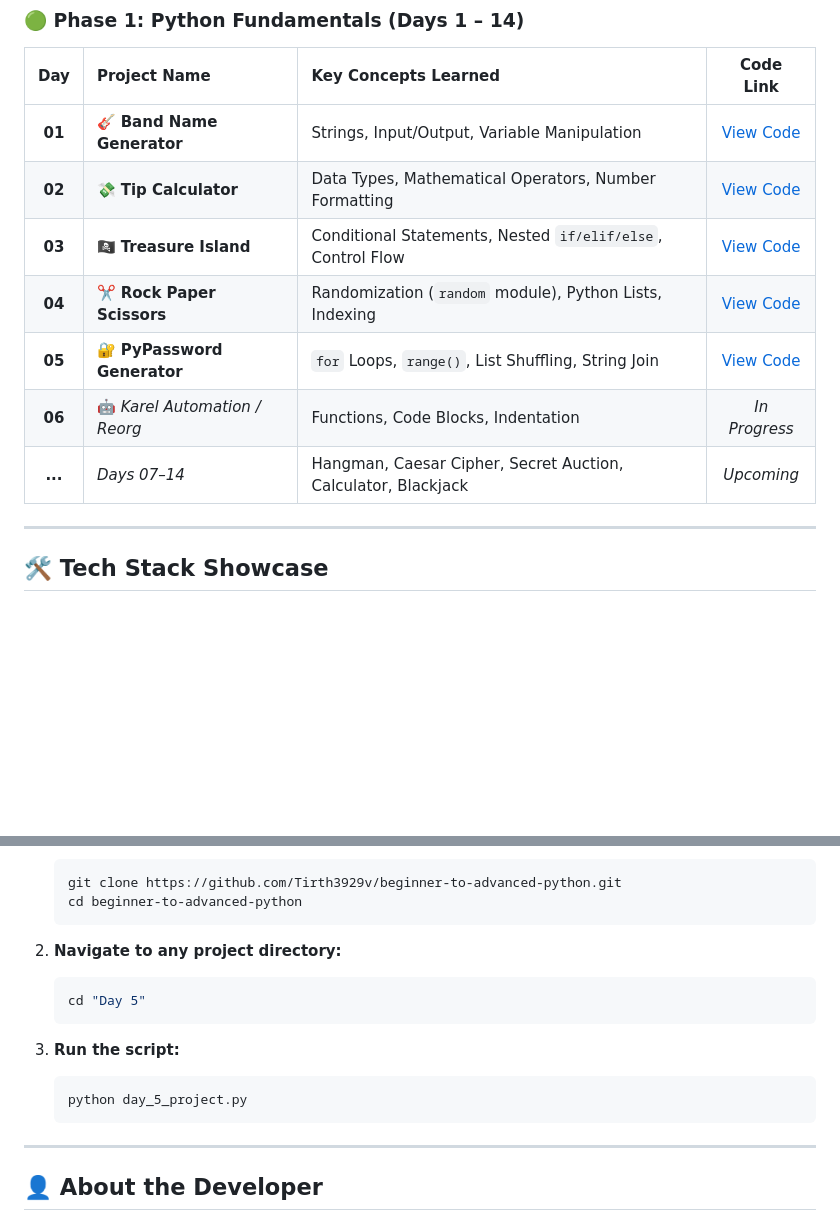
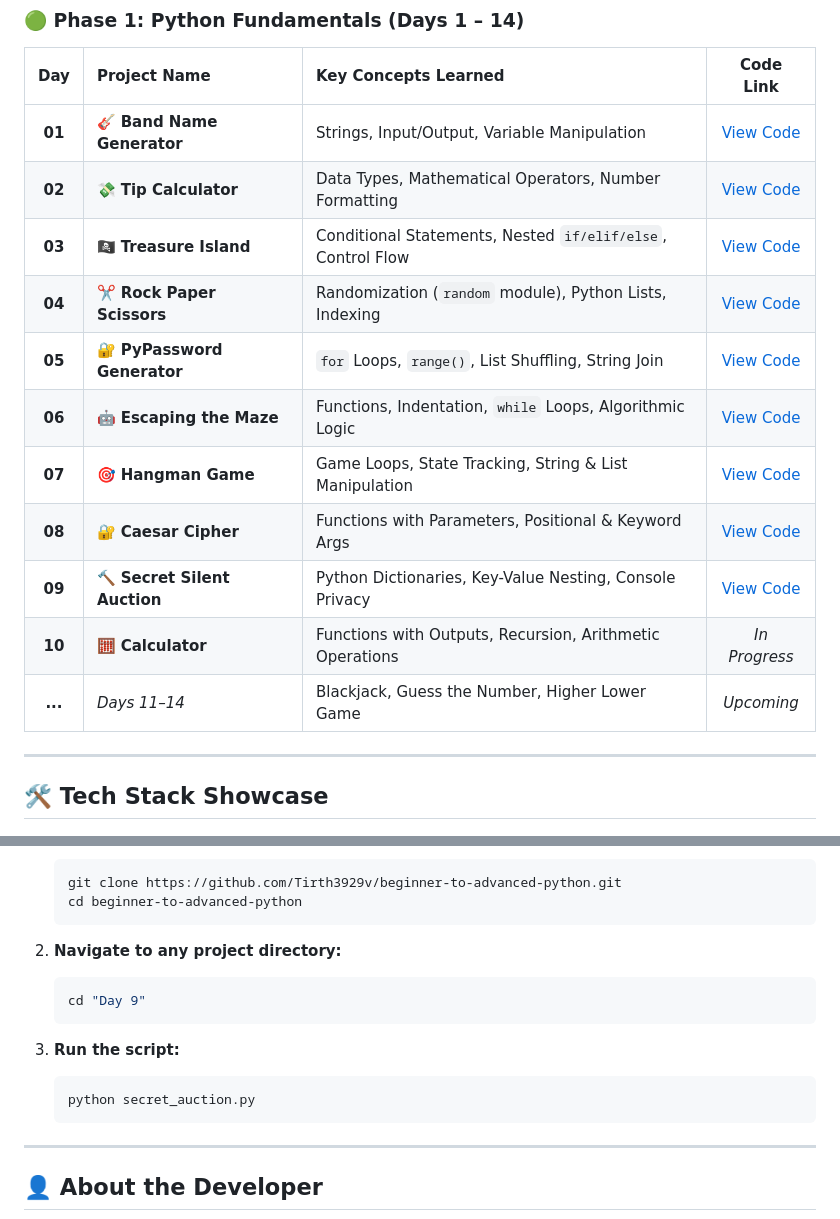
Before and after one commit to Tirth3929v/beginner-to-advanced-python, a Markdown page: README.md, 2 parts joined by grey strips. GitHub-like rendering; blank space fills up the shorter version.

Commit message:
docs(readme): update progress catalogue and project code links for Days 1-9

````diff
--- a/README.md
+++ b/README.md
@@ -51,13 +51,17 @@ This repository serves as a live, practical record of my journey to master Pytho
 
 | Day | Project Name | Key Concepts Learned | Code Link |
 | :---: | :--- | :--- | :---: |
-| **01** | 🎸 **Band Name Generator** | Strings, Input/Output, Variable Manipulation | [View Code](./Day%201/Day_1_project.py) |
-| **02** | 💸 **Tip Calculator** | Data Types, Mathematical Operators, Number Formatting | [View Code](./Day%202/day_2_project.py) |
-| **03** | 🏴‍☠️ **Treasure Island** | Conditional Statements, Nested `if/elif/else`, Control Flow | [View Code](./Day%203/day_3_project.py) |
-| **04** | ✂️ **Rock Paper Scissors** | Randomization (`random` module), Python Lists, Indexing | [View Code](./Day%204/day_4_project.py) |
-| **05** | 🔐 **PyPassword Generator** | `for` Loops, `range()`, List Shuffling, String Join | [View Code](./Day%205/day_5_project.py) |
-| **06** | 🤖 *Karel Automation / Reorg* | Functions, Code Blocks, Indentation | *In Progress* |
-| **...** | *Days 07–14* | Hangman, Caesar Cipher, Secret Auction, Calculator, Blackjack | *Upcoming* |
+| **01** | 🎸 **Band Name Generator** | Strings, Input/Output, Variable Manipulation | [View Code](./Day%201/band_name_generator.py) |
+| **02** | 💸 **Tip Calculator** | Data Types, Mathematical Operators, Number Formatting | [View Code](./Day%202/tip_calculator.py) |
+| **03** | 🏴‍☠️ **Treasure Island** | Conditional Statements, Nested `if/elif/else`, Control Flow | [View Code](./Day%203/treasure_island.py) |
+| **04** | ✂️ **Rock Paper Scissors** | Randomization (`random` module), Python Lists, Indexing | [View Code](./Day%204/rock_paper_scissors.py) |
+| **05** | 🔐 **PyPassword Generator** | `for` Loops, `range()`, List Shuffling, String Join | [View Code](./Day%205/password_generator.py) |
+| **06** | 🤖 **Escaping the Maze** | Functions, Indentation, `while` Loops, Algorithmic Logic | [View Code](./Day%206/escaping_the_maze.py) |
+| **07** | 🎯 **Hangman Game** | Game Loops, State Tracking, String & List Manipulation | [View Code](./Day%207/hangman.py) |
+| **08** | 🔐 **Caesar Cipher** | Functions with Parameters, Positional & Keyword Args | [View Code](./Day%208/caesar_cipher.py) |
+| **09** | 🔨 **Secret Silent Auction** | Python Dictionaries, Key-Value Nesting, Console Privacy | [View Code](./Day%209/secret_auction.py) |
+| **10** | 🧮 **Calculator** | Functions with Outputs, Recursion, Arithmetic Operations | *In Progress* |
+| **...** | *Days 11–14* | Blackjack, Guess the Number, Higher Lower Game | *Upcoming* |
 
 ---
 
@@ -85,12 +89,12 @@ Want to test out any of the projects locally? Follow these steps:
 
 2. **Navigate to any project directory:**
    ```bash
-   cd "Day 5"
+   cd "Day 9"
    ```
 
 3. **Run the script:**
    ```bash
-   python day_5_project.py
+   python secret_auction.py
    ```
 
 ---
````
